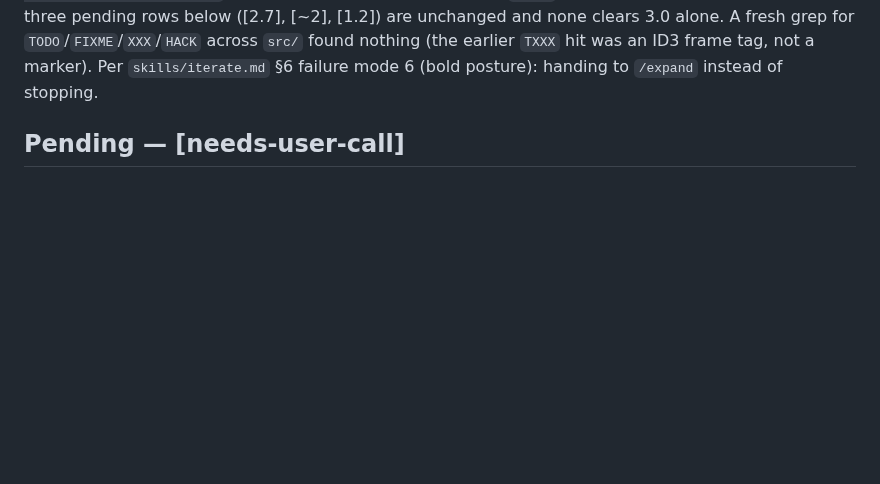
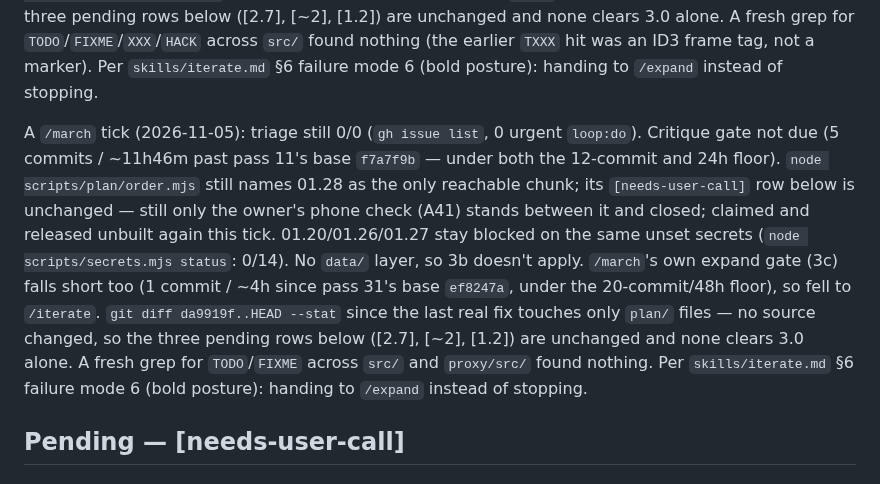
Before and after one commit to no-trbl-2-u/mood-read, a Markdown page: plan/AUDIT.md, the part around the change. Drawn GitHub-style; blank space fills up the shorter version.

Commit message:
plan: no actionable iterate work this tick, handing to expand
Cloud-Run: https://github.com/no-trbl-2-u/mood-read/actions/runs/41953482712

```diff
--- a/plan/AUDIT.md
+++ b/plan/AUDIT.md
@@ -127,6 +127,24 @@ pending rows below ([2.7], [~2], [1.2]) are unchanged and none clears
 found nothing (the earlier `TXXX` hit was an ID3 frame tag, not a
 marker). Per `skills/iterate.md` §6 failure mode 6 (bold posture):
 handing to `/expand` instead of stopping.
+
+A `/march` tick (2026-11-05): triage still 0/0 (`gh issue list`, 0
+urgent `loop:do`). Critique gate not due (5 commits / ~11h46m past pass
+11's base `f7a7f9b` — under both the 12-commit and 24h floor). `node
+scripts/plan/order.mjs` still names 01.28 as the only reachable chunk;
+its `[needs-user-call]` row below is unchanged — still only the owner's
+phone check (A41) stands between it and closed; claimed and released
+unbuilt again this tick. 01.20/01.26/01.27 stay blocked on the same
+unset secrets (`node scripts/secrets.mjs status`: 0/14). No `data/`
+layer, so 3b doesn't apply. `/march`'s own expand gate (3c) falls short
+too (1 commit / ~4h since pass 31's base `ef8247a`, under the
+20-commit/48h floor), so fell to `/iterate`. `git diff da9919f..HEAD
+--stat` since the last real fix touches only `plan/` files — no source
+changed, so the three pending rows below ([2.7], [~2], [1.2]) are
+unchanged and none clears 3.0 alone. A fresh grep for `TODO`/`FIXME`
+across `src/` and `proxy/src/` found nothing. Per `skills/iterate.md`
+§6 failure mode 6 (bold posture): handing to `/expand` instead of
+stopping.
 
 ## Pending — [needs-user-call]
 
```
